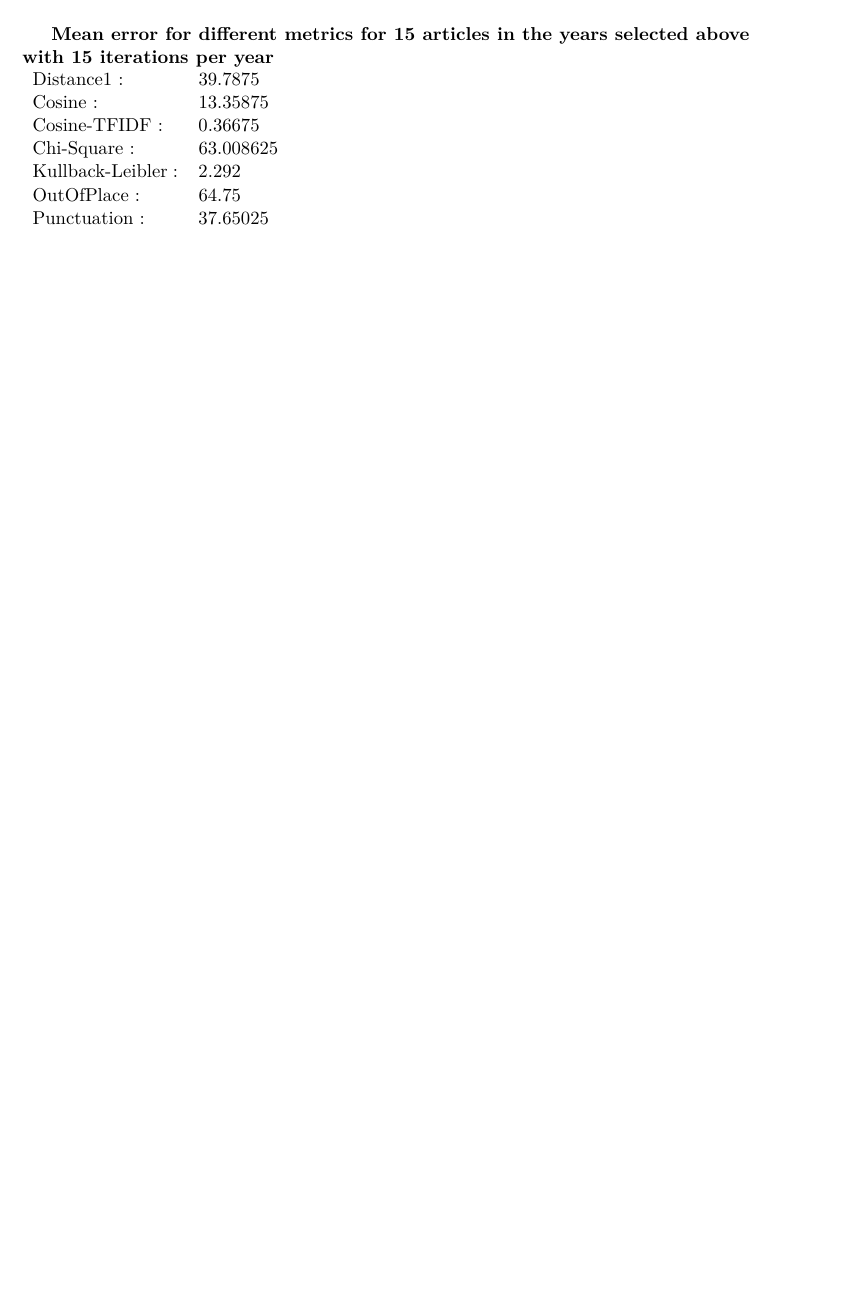
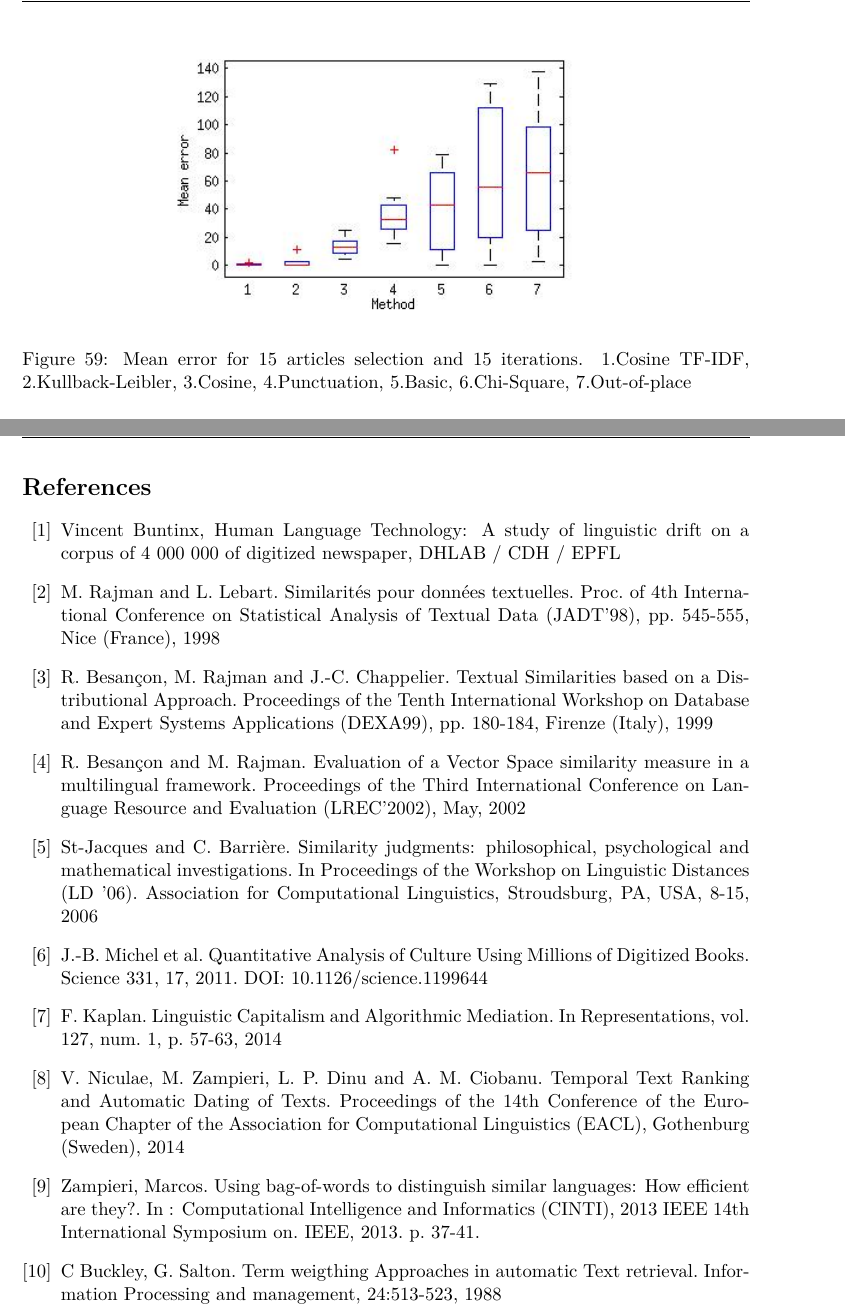
Before and after one commit to AblionGE/A-study-of-linguistic-drift-on-Le-Temps-Newspaper-Corpus, a LaTeX document (report/main.tex, which reads report/cross_validation.tex, report/references.tex): part of page 26 of 30 before the commit and two parts of pages 27 and 32 of 32 after it, the two joined at a grey line, cut at the place of the change, the shorter picture padded with empty space. Compiled offline with XeLaTeX.

Commit message:
references

```diff
--- a/report/cross_validation.tex
+++ b/report/cross_validation.tex
@@ -92,16 +97,12 @@ We observe that two metrics are in general better than the others. These two met
 
 To judge which metric is the best one, we can simply compute the mean error over all our samples. As it takes a lot of time to compute 15 times each metrics, we can't compute it for each year. Here is the overall mean over all the years we tested (1843, 1854, 1888, 1905, 1918, 1934, 1954 and 1984) :\\
 
-\textbf{Mean error for different metrics for 15 articles in the years selected above with 15 iterations per year}\\
-\begin{tabular}{p{3cm} p{5cm}}
-    Distance1 :& 39.7875\\
-    Cosine :& 13.35875\\
-    Cosine-TFIDF :& 0.36675\\
-    Chi-Square :& 63.008625\\
-    Kullback-Leibler :& 2.292\\
-    OutOfPlace :& 64.75\\
-    Punctuation :& 37.65025\\
-\end{tabular}\\
+\begin{figure}[H]
+	\centering
+	\includegraphics[scale=0.70]{Pictures/date_articles/date_corpus.jpg}
+        \caption{Mean error for 15 articles selection and 15 iterations. 1.Cosine TF-IDF, 2.Kullback-Leibler, 3.Cosine, 4.Punctuation, 5.Basic, 6.Chi-Square, 7.Out-of-place}
+        \label{date_cv}
+\end{figure}
 
 We can observe that, as expected, Cosine with TF-IDF distance and \emph{Kullback-Leibler} Divergence are the best ones.\\
 
--- /dev/null
+++ b/report/references.tex
@@ -0,0 +1,13 @@
+\clearpage
+\begin{thebibliography}{20}
+\bibitem{} Vincent Buntinx, Human Language Technology: A study of linguistic drift on a corpus of 4 000 000 of digitized newspaper, DHLAB / CDH / EPFL
+\bibitem{} M. Rajman and L. Lebart. Similarités pour données textuelles. Proc. of 4th International Conference on Statistical Analysis of Textual Data (JADT'98), pp. 545-555, Nice (France), 1998
+\bibitem{} R. Besançon, M. Rajman and J.-C. Chappelier. Textual Similarities based on a Distributional Approach. Proceedings of the Tenth International Workshop on Database and Expert Systems Applications (DEXA99), pp. 180-184, Firenze (Italy), 1999
+\bibitem{} R. Besançon and M. Rajman. Evaluation of a Vector Space similarity measure in a multilingual framework. Proceedings of the Third International Conference on Language Resource and Evaluation (LREC'2002), May, 2002
+\bibitem{} St-Jacques and C. Barrière. Similarity judgments: philosophical, psychological and mathematical investigations. In Proceedings of the Workshop on Linguistic Distances (LD '06). Association for Computational Linguistics, Stroudsburg, PA, USA, 8-15, 2006
+\bibitem{} J.-B. Michel et al. Quantitative Analysis of Culture Using Millions of Digitized Books. Science 331, 17, 2011. DOI: 10.1126/science.1199644
+\bibitem{} F. Kaplan. Linguistic Capitalism and Algorithmic Mediation. In Representations, vol. 127, num. 1, p. 57-63, 2014
+\bibitem{} V. Niculae, M. Zampieri, L. P. Dinu and A. M. Ciobanu. Temporal Text Ranking and Automatic Dating of Texts. Proceedings of the 14th Conference of the European Chapter of the Association for Computational Linguistics (EACL), Gothenburg (Sweden), 2014
+\bibitem{} Zampieri, Marcos. Using bag-of-words to distinguish similar languages: How efficient are they?. In : Computational Intelligence and Informatics (CINTI), 2013 IEEE 14th International Symposium on. IEEE, 2013. p. 37-41.
+\bibitem{} C Buckley, G. Salton. Term weigthing Approaches in automatic Text retrieval. Information Processing and management, 24:513-523, 1988
+\end{thebibliography}
```
Also changed, not shown: report/main.tex (+1 -0 lines), report/Pictures/date_articles/date_corpus.jpg (added), report/Pictures/date_articles/date_corpus2.jpg (added), report/cross_validation.tex (7 more changed lines).
